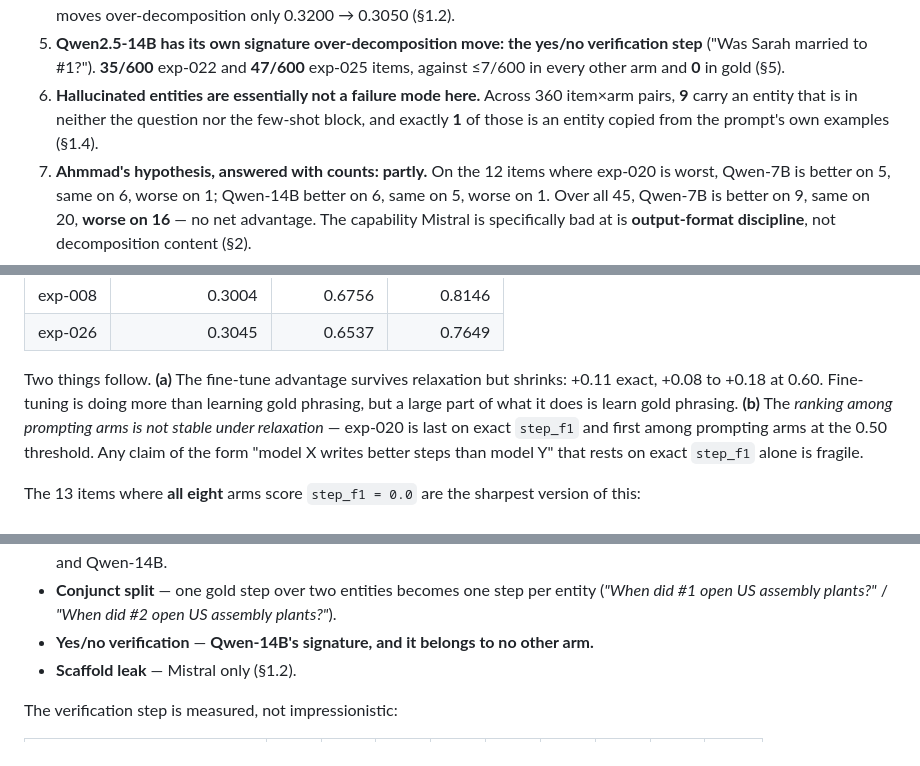
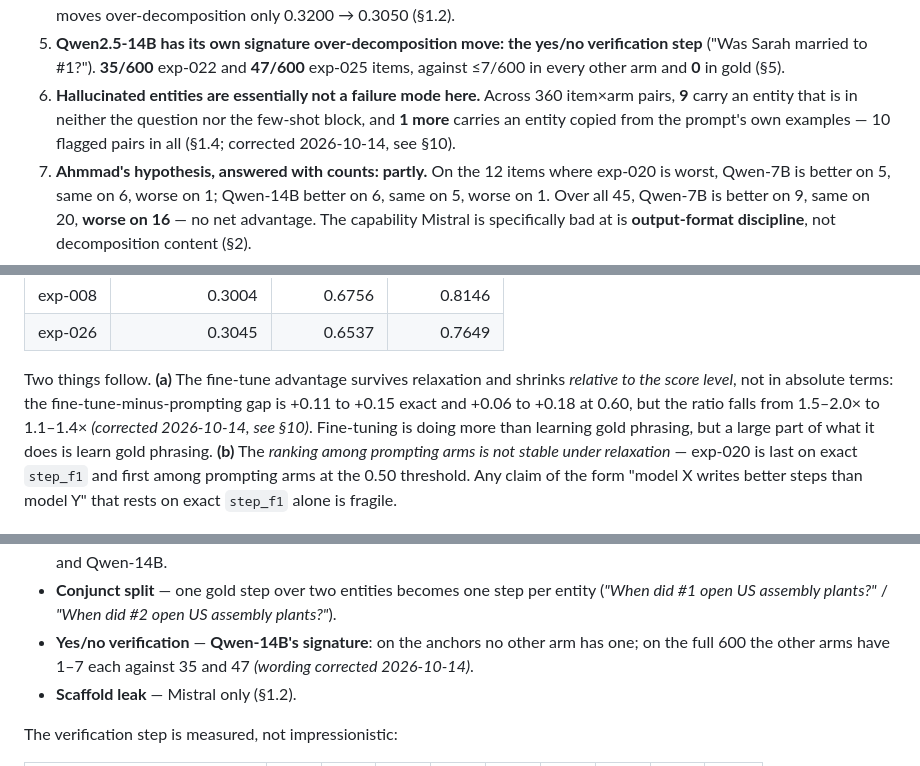
Before and after one commit to AhmadiJahid/Thesis---QAv2, a Markdown page: docs/analysis/2026-09-20-anchor-set-qualitative-analysis.md, 3 parts joined by grey strips. Drawn GitHub-style.

```diff
--- a/docs/analysis/2026-09-20-anchor-set-qualitative-analysis.md
+++ b/docs/analysis/2026-09-20-anchor-set-qualitative-analysis.md
@@ -47,8 +47,9 @@ Counts first. Each is expanded below with its section.
    ("Was Sarah married to #1?"). **35/600** exp-022 and **47/600** exp-025 items, against ≤7/600
    in every other arm and **0** in gold (§5).
 6. **Hallucinated entities are essentially not a failure mode here.** Across 360 item×arm pairs,
-   **9** carry an entity that is in neither the question nor the few-shot block, and exactly
-   **1** of those is an entity copied from the prompt's own examples (§1.4).
+   **9** carry an entity that is in neither the question nor the few-shot block, and **1 more**
+   carries an entity copied from the prompt's own examples — 10 flagged pairs in all (§1.4;
+   corrected 2026-10-14, see §10).
 7. **Ahmmad's hypothesis, answered with counts: partly.** On the 12 items where exp-020 is
    worst, Qwen-7B is better on 5, same on 6, worse on 1; Qwen-14B better on 6, same on 5, worse
    on 1. Over all 45, Qwen-7B is better on 9, same on 20, **worse on 16** — no net advantage. The
@@ -195,8 +200,10 @@ reader can see how much it depends on one** — gives:
 | exp-008 | 0.3004 | 0.6756 | 0.8146 |
 | exp-026 | 0.3045 | 0.6537 | 0.7649 |
 
-Two things follow. **(a)** The fine-tune advantage survives relaxation but shrinks: +0.11 exact,
-+0.08 to +0.18 at 0.60. Fine-tuning is doing more than learning gold phrasing, but a large part of
+Two things follow. **(a)** The fine-tune advantage survives relaxation and shrinks *relative to
+the score level*, not in absolute terms: the fine-tune-minus-prompting gap is +0.11 to +0.15
+exact and +0.06 to +0.18 at 0.60, but the ratio falls from 1.5–2.0× to 1.1–1.4× *(corrected
+2026-10-14, see §10)*. Fine-tuning is doing more than learning gold phrasing, but a large part of
 what it does is learn gold phrasing. **(b)** The *ranking among prompting arms is not stable under
 relaxation* — exp-020 is last on exact `step_f1` and first among prompting arms at the 0.50
 threshold. Any claim of the form "model X writes better steps than model Y" that rests on exact
@@ -374,7 +381,8 @@ extras by hand, they are of five kinds, and the mix differs by model:
   step in §5's first half, and the most common extra in both Mistral and Qwen-14B.
 - **Conjunct split** — one gold step over two entities becomes one step per entity
   (*"When did #1 open US assembly plants?"* / *"When did #2 open US assembly plants?"*).
-- **Yes/no verification** — **Qwen-14B's signature, and it belongs to no other arm.**
+- **Yes/no verification** — **Qwen-14B's signature**: on the anchors no other arm has one; on
+  the full 600 the other arms have 1–7 each against 35 and 47 *(wording corrected 2026-10-14)*.
 - **Scaffold leak** — Mistral only (§1.2).
 
 The verification step is measured, not impressionistic:
```
Also changed, not shown: other parts of docs/analysis/2026-09-20-anchor-set-qualitative-analysis.md (+30 -8 lines).
